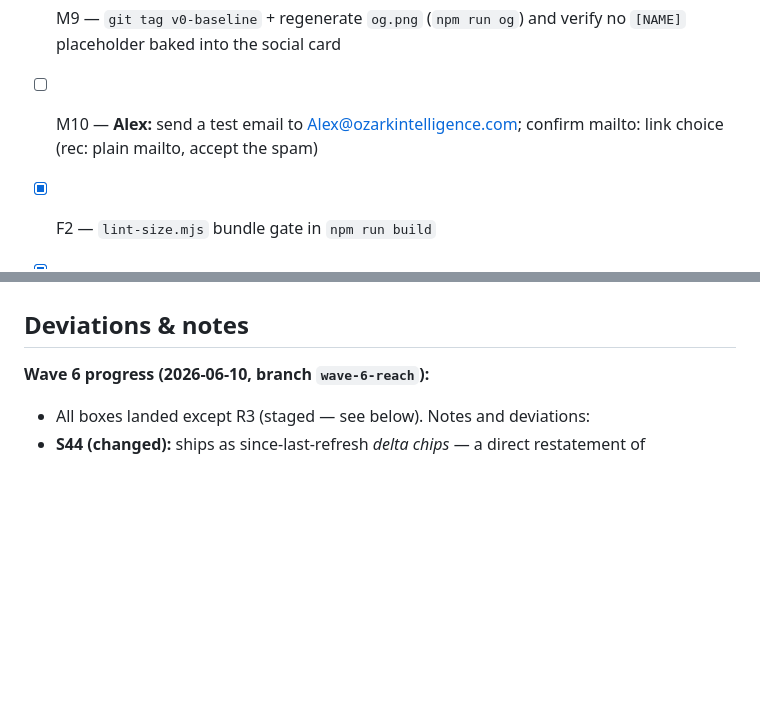
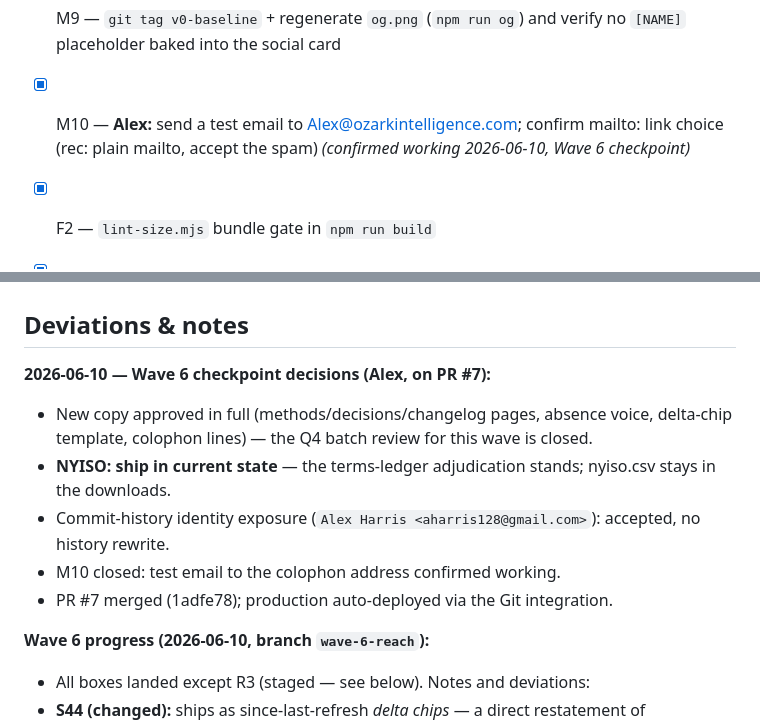
Before and after one commit to dirtnap420/second-corridor, a Markdown page: docs/execution-plan.md, 2 parts joined by grey strips. Drawn GitHub-style; blank space fills up the shorter version.

Commit message:
Wave 6 exit recorded: checkpoint approved, merged, production live; M10 closed
Co-Authored-By: Claude Fable 5 <noreply@anthropic.com>

```diff
--- a/docs/execution-plan.md
+++ b/docs/execution-plan.md
@@ -111,8 +111,9 @@ Prelude — execution machinery (added 2026-06-10, do first):
       to reduce sync/lock races with `.git`
 - [x] M9 — `git tag v0-baseline` + regenerate `og.png` (`npm run og`) and
       verify no `[NAME]` placeholder baked into the social card
-- [ ] M10 — **Alex:** send a test email to Alex@ozarkintelligence.com; confirm
-      mailto: link choice (rec: plain mailto, accept the spam)
+- [x] M10 — **Alex:** send a test email to Alex@ozarkintelligence.com; confirm
+      mailto: link choice (rec: plain mailto, accept the spam) *(confirmed
+      working 2026-06-10, Wave 6 checkpoint)*
 
 - [x] F2 — `lint-size.mjs` bundle gate in `npm run build`
 - [x] F1 — `perf-budget.json` written
@@ -447,6 +448,17 @@ Triage every remaining P3 explicitly — do, defer, or drop with a Deviations no
 
 ## Deviations & notes
 
+**2026-06-10 — Wave 6 checkpoint decisions (Alex, on PR #7):**
+- New copy approved in full (methods/decisions/changelog pages, absence
+  voice, delta-chip template, colophon lines) — the Q4 batch review for this
+  wave is closed.
+- **NYISO: ship in current state** — the terms-ledger adjudication stands;
+  nyiso.csv stays in the downloads.
+- Commit-history identity exposure (`Alex Harris <aharris128@gmail.com>`):
+  accepted, no history rewrite.
+- M10 closed: test email to the colophon address confirmed working.
+- PR #7 merged (1adfe78); production auto-deployed via the Git integration.
+
 **Wave 6 progress (2026-06-10, branch `wave-6-reach`):**
 - All boxes landed except R3 (staged — see below). Notes and deviations:
 - **S44 (changed):** ships as since-last-refresh *delta chips* — a direct
```
